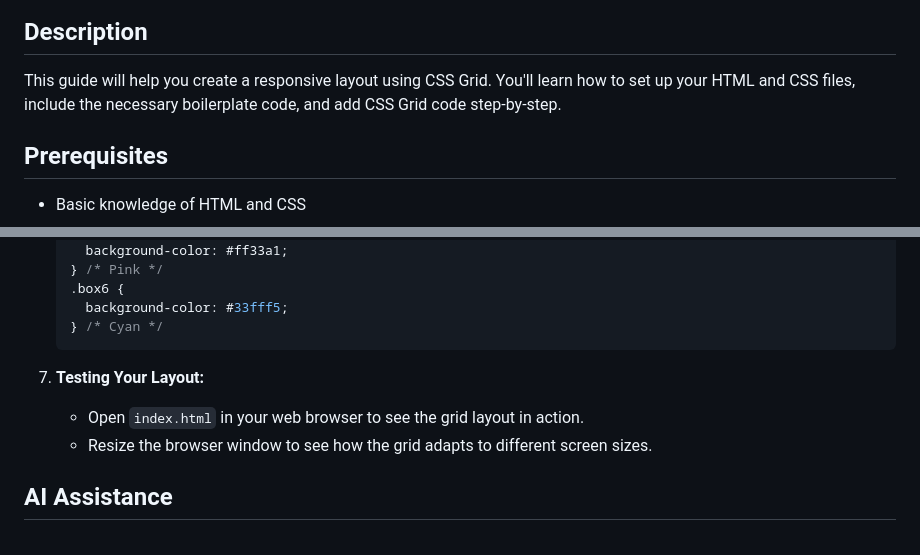
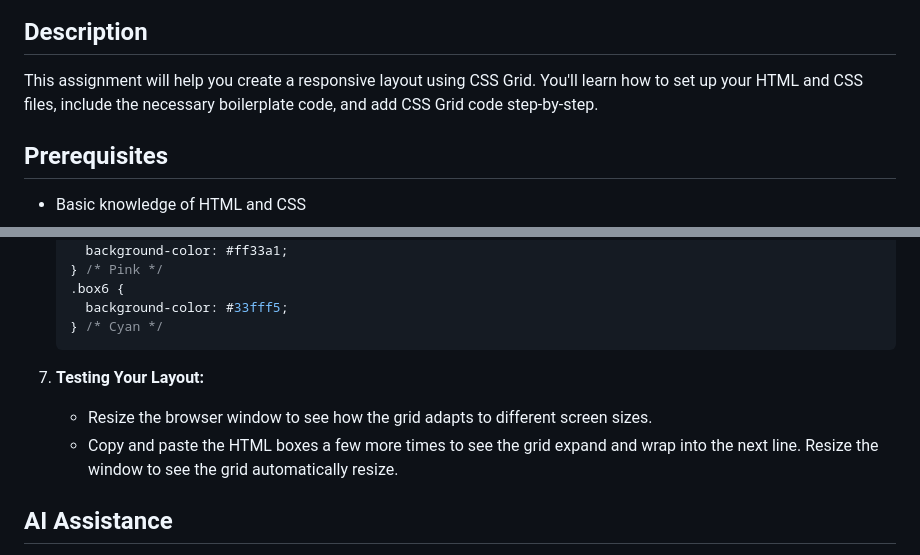
Before and after one commit to norma13115/aisd-wde-5-building-with-css-grid, a Markdown page: README.md, 2 parts joined by grey strips. Drawn GitHub-style.

````diff
--- a/README.md
+++ b/README.md
@@ -2,7 +2,7 @@
 ![Screenshot of the project](assets/images/example.png)
 
 ## Description
-This guide will help you create a responsive layout using CSS Grid. You'll learn how to set up your HTML and CSS files, include the necessary boilerplate code, and add CSS Grid code step-by-step.
+This assignment will help you create a responsive layout using CSS Grid. You'll learn how to set up your HTML and CSS files, include the necessary boilerplate code, and add CSS Grid code step-by-step.
 
 ## Prerequisites
 
@@ -136,8 +136,8 @@ grid_layout_project
    ```
 
 7. **Testing Your Layout:**
-   - Open `index.html` in your web browser to see the grid layout in action.
    - Resize the browser window to see how the grid adapts to different screen sizes.
+   - Copy and paste the HTML boxes a few more times to see the grid expand and wrap into the next line. Resize the window to see the grid automatically resize.
 
 ## AI Assistance
 
````
